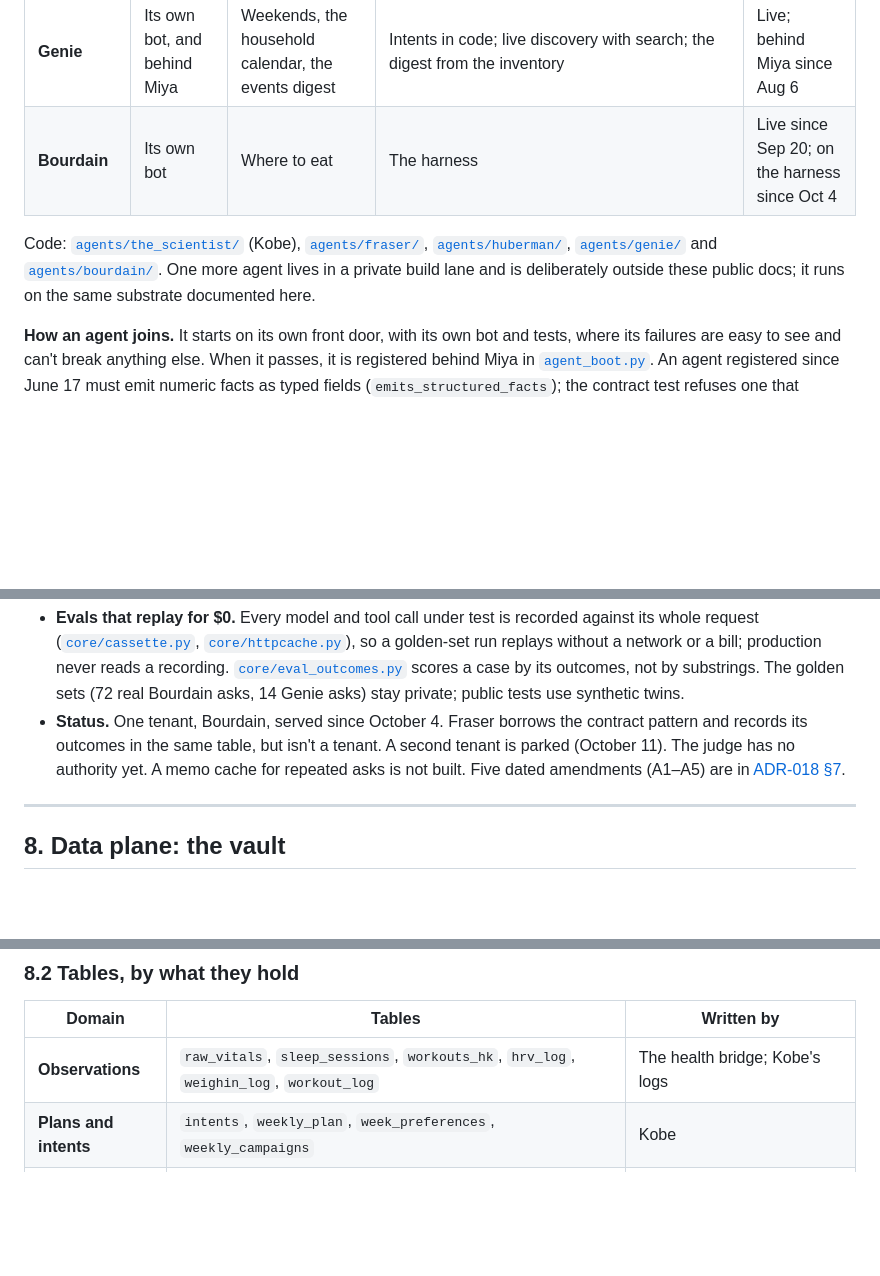
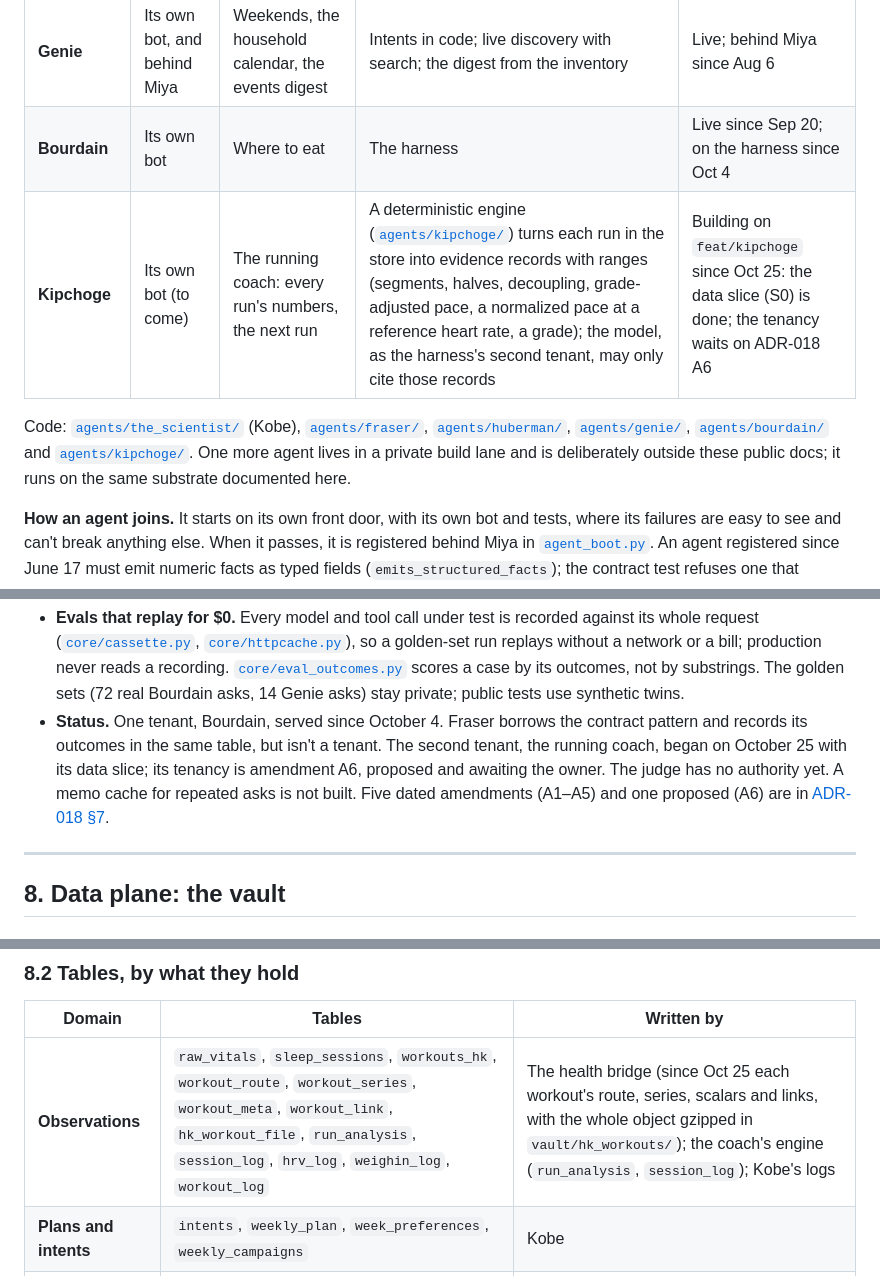
Before and after one commit to modernthinkerbuilds/Rahat-Plane, a Markdown page: specs/ARCHITECTURE.md, 3 parts joined by grey strips. Rendered like a GitHub page; blank space fills up the shorter version.

```diff
--- a/specs/ARCHITECTURE.md
+++ b/specs/ARCHITECTURE.md
@@ -258,8 +258,9 @@ The plain-language intent layer ([ADR-017](./ADR-017_nl_intent_layer.md)) sits j
 | **Huberman** | Behind Miya, and the 9:30 pm tick | Cooldowns | A 25-drill library with rotation; the model coaches each drill; the library alone when the model can't answer. A run is read from the Watch's running series and any other workout from its heart-rate trace, hours before the phone's workout export names them (it sends the days before today); a run gets the post-run session, a gym session the post-workout one | Live since Aug 24 |
 | **Genie** | Its own bot, and behind Miya | Weekends, the household calendar, the events digest | Intents in code; live discovery with search; the digest from the inventory | Live; behind Miya since Aug 6 |
 | **Bourdain** | Its own bot | Where to eat | The harness | Live since Sep 20; on the harness since Oct 4 |
+| **Kipchoge** | Its own bot (to come) | The running coach: every run's numbers, the next run | A deterministic engine ([`agents/kipchoge/`](../agents/kipchoge/)) turns each run in the store into evidence records with ranges (segments, halves, decoupling, grade-adjusted pace, a normalized pace at a reference heart rate, a grade); the model, as the harness's second tenant, may only cite those records | Building on `feat/kipchoge` since Oct 25: the data slice (S0) is done; the tenancy waits on ADR-018 A6 |
 
-Code: [`agents/the_scientist/`](../agents/the_scientist/) (Kobe), [`agents/fraser/`](../agents/fraser/), [`agents/huberman/`](../agents/huberman/), [`agents/genie/`](../agents/genie/) and [`agents/bourdain/`](../agents/bourdain/). One more agent lives in a private build lane and is deliberately outside these public docs; it runs on the same substrate documented here.
+Code: [`agents/the_scientist/`](../agents/the_scientist/) (Kobe), [`agents/fraser/`](../agents/fraser/), [`agents/huberman/`](../agents/huberman/), [`agents/genie/`](../agents/genie/), [`agents/bourdain/`](../agents/bourdain/) and [`agents/kipchoge/`](../agents/kipchoge/). One more agent lives in a private build lane and is deliberately outside these public docs; it runs on the same substrate documented here.
 
 **How an agent joins.** It starts on its own front door, with its own bot and tests, where its failures are easy to see and can't break anything else. When it passes, it is registered behind Miya in [`agent_boot.py`](../new_plane/miya_runner/agent_boot.py). An agent registered since June 17 must emit numeric facts as typed fields (`emits_structured_facts`); the contract test refuses one that doesn't. The front door's own judged criteria are written ([`core/checklists/front_door.json`](../core/checklists/front_door.json)) and not yet running.
 
@@ -283,7 +284,7 @@ A strict command check runs first ([`core/inbound.py`](../core/inbound.py)); the
 | 8. Record | Code | The run, each outcome's result, and the cost |
 
 - **Evals that replay for $0.** Every model and tool call under test is recorded against its whole request ([`core/cassette.py`](../core/cassette.py), [`core/httpcache.py`](../core/httpcache.py)), so a golden-set run replays without a network or a bill; production never reads a recording. [`core/eval_outcomes.py`](../core/eval_outcomes.py) scores a case by its outcomes, not by substrings. The golden sets (72 real Bourdain asks, 14 Genie asks) stay private; public tests use synthetic twins.
-- **Status.** One tenant, Bourdain, served since October 4. Fraser borrows the contract pattern and records its outcomes in the same table, but isn't a tenant. A second tenant is parked (October 11). The judge has no authority yet. A memo cache for repeated asks is not built. Five dated amendments (A1–A5) are in [ADR-018 §7](./ADR-018-outcome-contracts-and-independent-evaluation.md).
+- **Status.** One tenant, Bourdain, served since October 4. Fraser borrows the contract pattern and records its outcomes in the same table, but isn't a tenant. The second tenant, the running coach, began on October 25 with its data slice; its tenancy is amendment A6, proposed and awaiting the owner. The judge has no authority yet. A memo cache for repeated asks is not built. Five dated amendments (A1–A5) and one proposed (A6) are in [ADR-018 §7](./ADR-018-outcome-contracts-and-independent-evaluation.md).
 
 ---
 
@@ -299,7 +300,7 @@ With `RAHAT_TEST_MODE=1`, every connection is redirected to a per-process sandbo
 
 | Domain | Tables | Written by |
 |---|---|---|
-| **Observations** | `raw_vitals`, `sleep_sessions`, `workouts_hk`, `hrv_log`, `weighin_log`, `workout_log` | The health bridge; Kobe's logs |
+| **Observations** | `raw_vitals`, `sleep_sessions`, `workouts_hk`, `workout_route`, `workout_series`, `workout_meta`, `workout_link`, `hk_workout_file`, `run_analysis`, `session_log`, `hrv_log`, `weighin_log`, `workout_log` | The health bridge (since Oct 25 each workout's route, series, scalars and links, with the whole object gzipped in `vault/hk_workouts/`); the coach's engine (`run_analysis`, `session_log`); Kobe's logs |
 | **Plans and intents** | `intents`, `weekly_plan`, `week_preferences`, `weekly_campaigns` | Kobe |
 | **The world** | `events_inventory`, `events_refresh_log`, `events_popularity` | The event runs |
 | **The knowledge base** | `kb_place`, `kb_location`, `kb_fact`, `kb_hours`, `kb_menu_item`, `kb_mention`, `kb_acclaim`, `kb_gazetteer`, `kb_save`, `kb_verdict`, `kb_visit`, `kb_list`, `kb_leg`, `kb_meta` and helpers | The harness, the food run, the gazetteer loader, the household's saves and verdicts |
```
Also changed, not shown: other parts of specs/ARCHITECTURE.md (+1 -1 lines), specs/ADR-018-outcome-contracts-and-independent-evaluation.md (+12 -2 lines).
